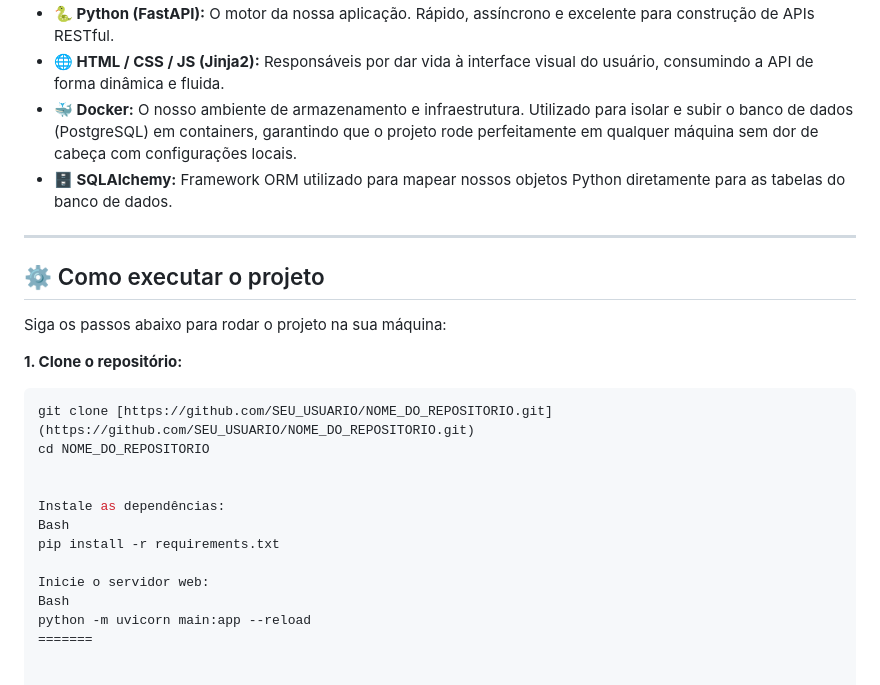
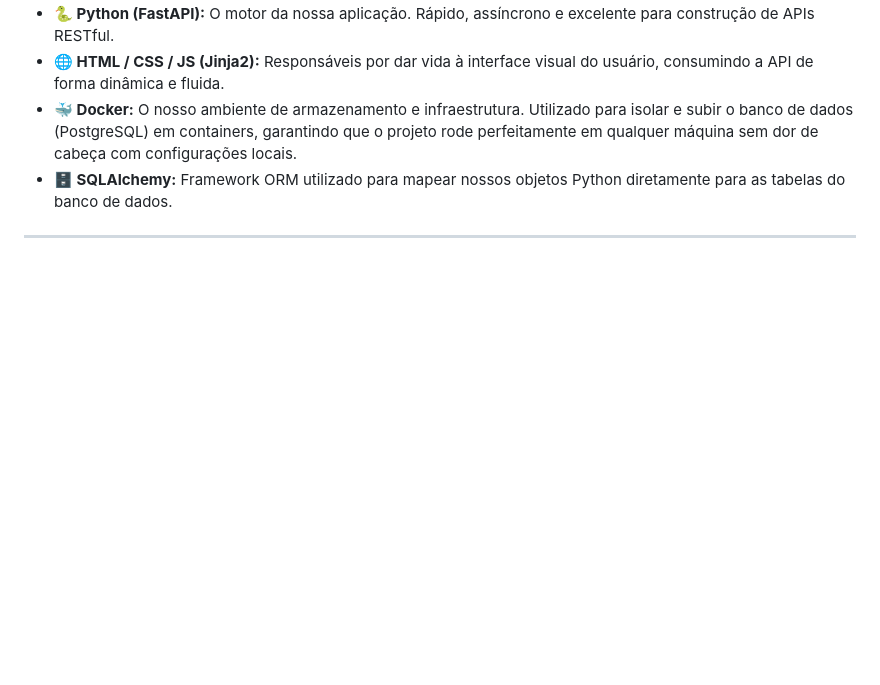
Before and after one commit to Henrique897777/Projeto-Final---Daniel-Lim-Apo, a Markdown page: README.md, the part around the change. Drawn GitHub-style; blank space fills up the shorter version.

````diff
--- a/README.md
+++ b/README.md
@@ -73,22 +73,3 @@ Este projeto foi construído unindo o poder de um backend moderno com um fronten
 * **🗄️ SQLAlchemy:** Framework ORM utilizado para mapear nossos objetos Python diretamente para as tabelas do banco de dados.
 
 ---
-
-## ⚙️ Como executar o projeto
-
-Siga os passos abaixo para rodar o projeto na sua máquina:
-
-**1. Clone o repositório:**
-```bash
-git clone [https://github.com/SEU_USUARIO/NOME_DO_REPOSITORIO.git](https://github.com/SEU_USUARIO/NOME_DO_REPOSITORIO.git)
-cd NOME_DO_REPOSITORIO
-
-
-Instale as dependências:
-Bash
-pip install -r requirements.txt
-
-Inicie o servidor web:
-Bash
-python -m uvicorn main:app --reload
-=======
````
